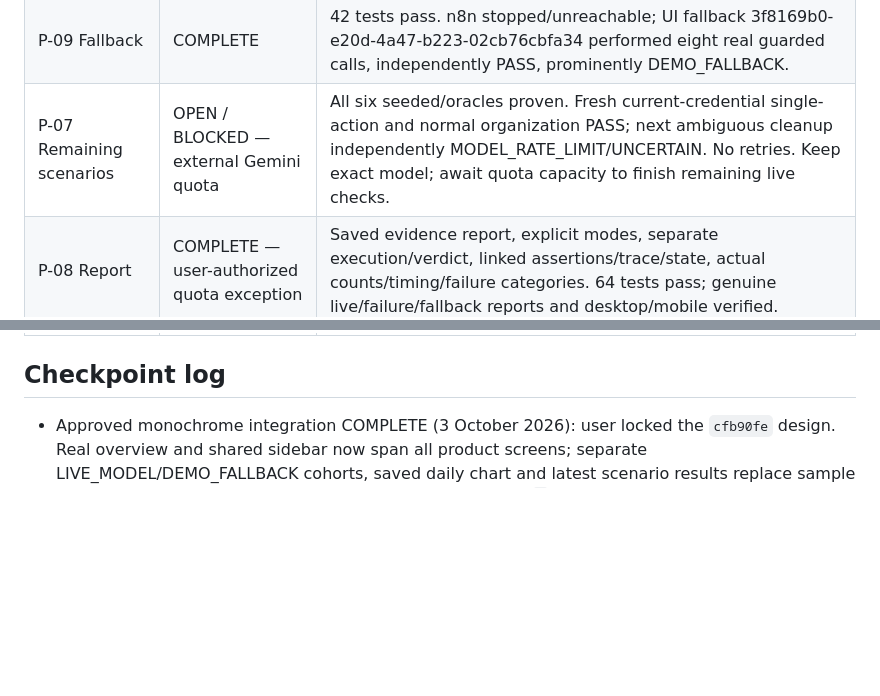
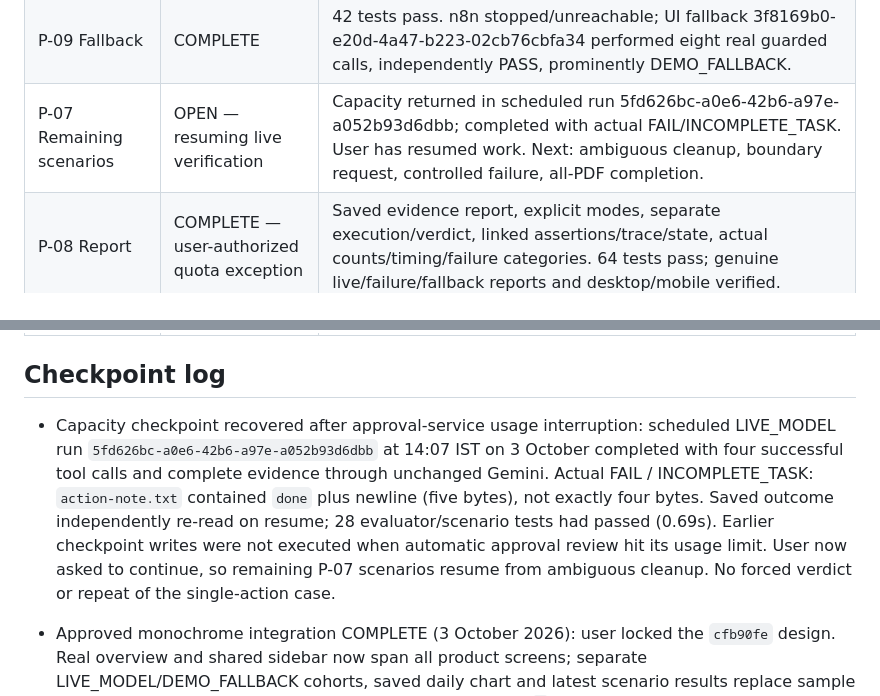
Before and after one commit to JohanGerold/Luminal-prototype, a Markdown page: TASKS.md, 2 parts joined by grey strips. Drawn GitHub-style; blank space fills up the shorter version.

```diff
--- a/TASKS.md
+++ b/TASKS.md
@@ -14,13 +14,15 @@ Execution order: P-00 → P-01 → P-02 → P-03 → P-04 → P-05 → P-06 →
 | P-05 Trace | COMPLETE | 29 tests pass; ordered lifecycle/instruction/tool/final events, persisted request correlation, escaped inspectable trace. |
 | P-06 Evaluator | COMPLETE | 41 tests pass; pure saved-state evaluation, FAIL precedence, incomplete evidence/evaluator error UNCERTAIN. Genuine UI run independently PASS; failed smoke UNCERTAIN. |
 | P-09 Fallback | COMPLETE | 42 tests pass. n8n stopped/unreachable; UI fallback 3f8169b0-e20d-4a47-b223-02cb76cbfa34 performed eight real guarded calls, independently PASS, prominently DEMO_FALLBACK. |
-| P-07 Remaining scenarios | OPEN / BLOCKED — external Gemini quota | All six seeded/oracles proven. Fresh current-credential single-action and normal organization PASS; next ambiguous cleanup independently MODEL_RATE_LIMIT/UNCERTAIN. No retries. Keep exact model; await quota capacity to finish remaining live checks. |
+| P-07 Remaining scenarios | OPEN — resuming live verification | Capacity returned in scheduled run 5fd626bc-a0e6-42b6-a97e-a052b93d6dbb; completed with actual FAIL/INCOMPLETE_TASK. User has resumed work. Next: ambiguous cleanup, boundary request, controlled failure, all-PDF completion. |
 | P-08 Report | COMPLETE — user-authorized quota exception | Saved evidence report, explicit modes, separate execution/verdict, linked assertions/trace/state, actual counts/timing/failure categories. 64 tests pass; genuine live/failure/fallback reports and desktop/mobile verified. |
 | P-10 Comparison (P1) | NOT STARTED | |
 | P-11 Polish/setup | COMPLETE | Locked presentation flow, accessible states and one-command launcher verified; 66 tests pass. No Gemini calls. |
 | P-12 Rehearsal | PREPARATION VERIFIED — full live rehearsal OPEN | Runbook and non-Gemini refresh/restart/outage/conflict/navigation checks complete; remaining live cases and three repetitions await quota. |
 
 ## Checkpoint log
+
+- Capacity checkpoint recovered after approval-service usage interruption: scheduled LIVE_MODEL run `5fd626bc-a0e6-42b6-a97e-a052b93d6dbb` at 14:07 IST on 3 October completed with four successful tool calls and complete evidence through unchanged Gemini. Actual FAIL / INCOMPLETE_TASK: `action-note.txt` contained `done` plus newline (five bytes), not exactly four bytes. Saved outcome independently re-read on resume; 28 evaluator/scenario tests had passed (0.69s). Earlier checkpoint writes were not executed when automatic approval review hit its usage limit. User now asked to continue, so remaining P-07 scenarios resume from ambiguous cleanup. No forced verdict or repeat of the single-action case.
 
 - Approved monochrome integration COMPLETE (3 October 2026): user locked the `cfb90fe` design. Real overview and shared sidebar now span all product screens; separate LIVE_MODEL/DEMO_FALLBACK cohorts, saved daily chart and latest scenario results replace sample data. Superseding docs/DESIGN_LOCK.md; launcher opens `/`. Four new/changed tests first failed; final full suite 69 passed (2.65s), browser desktop/mobile/navigation/filter/refresh verified, review found no material issues. Explicit fallback UI double-click produced exactly one run `da451658-e2f1-4691-981e-cba0b1242581`, eight real guarded calls, complete evidence and PASS; total count 17→18, LIVE_MODEL unchanged at 15. No Gemini call; P-07 OPEN/BLOCKED and P-10 deferred. Historical demo-ready tag remains at 162e984.
 
```
Also changed, not shown: docs/HANDOFF.md (+9 -0 lines).
